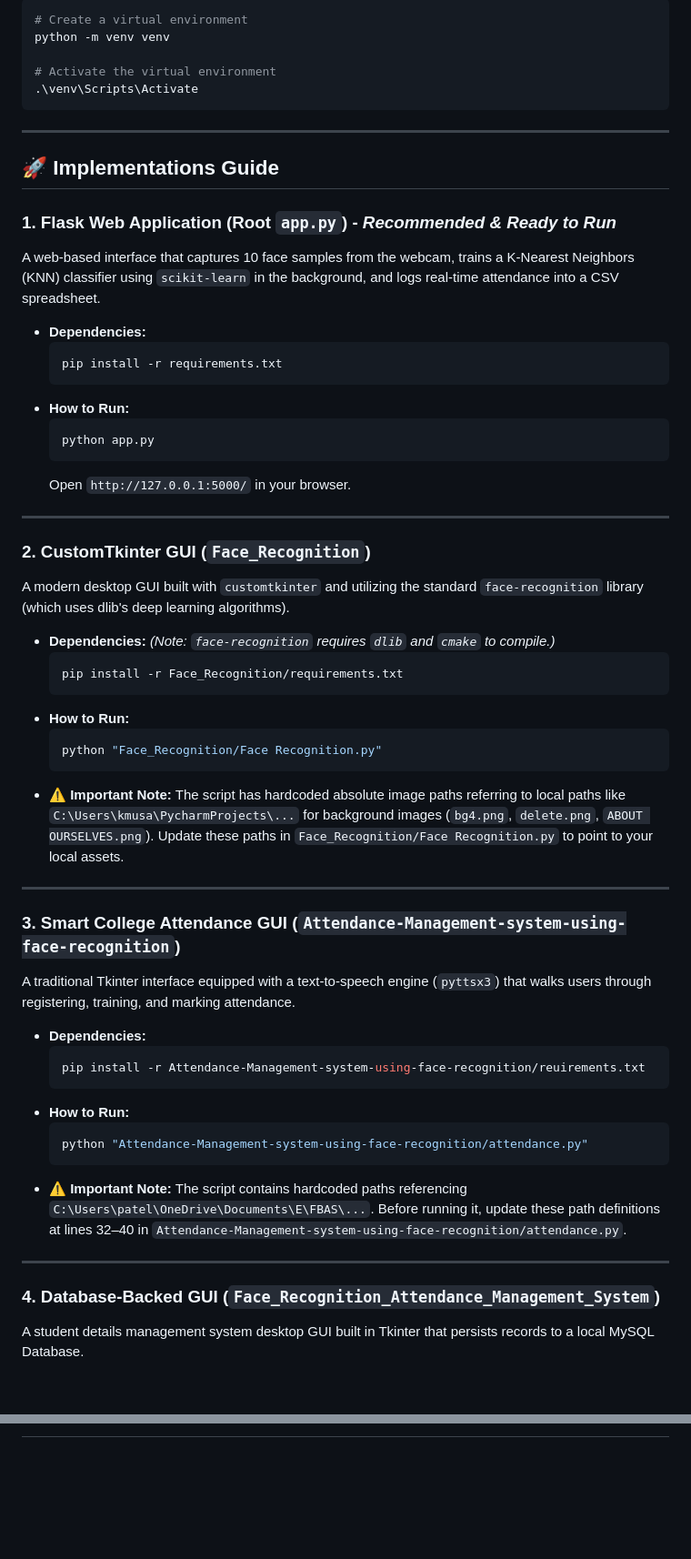
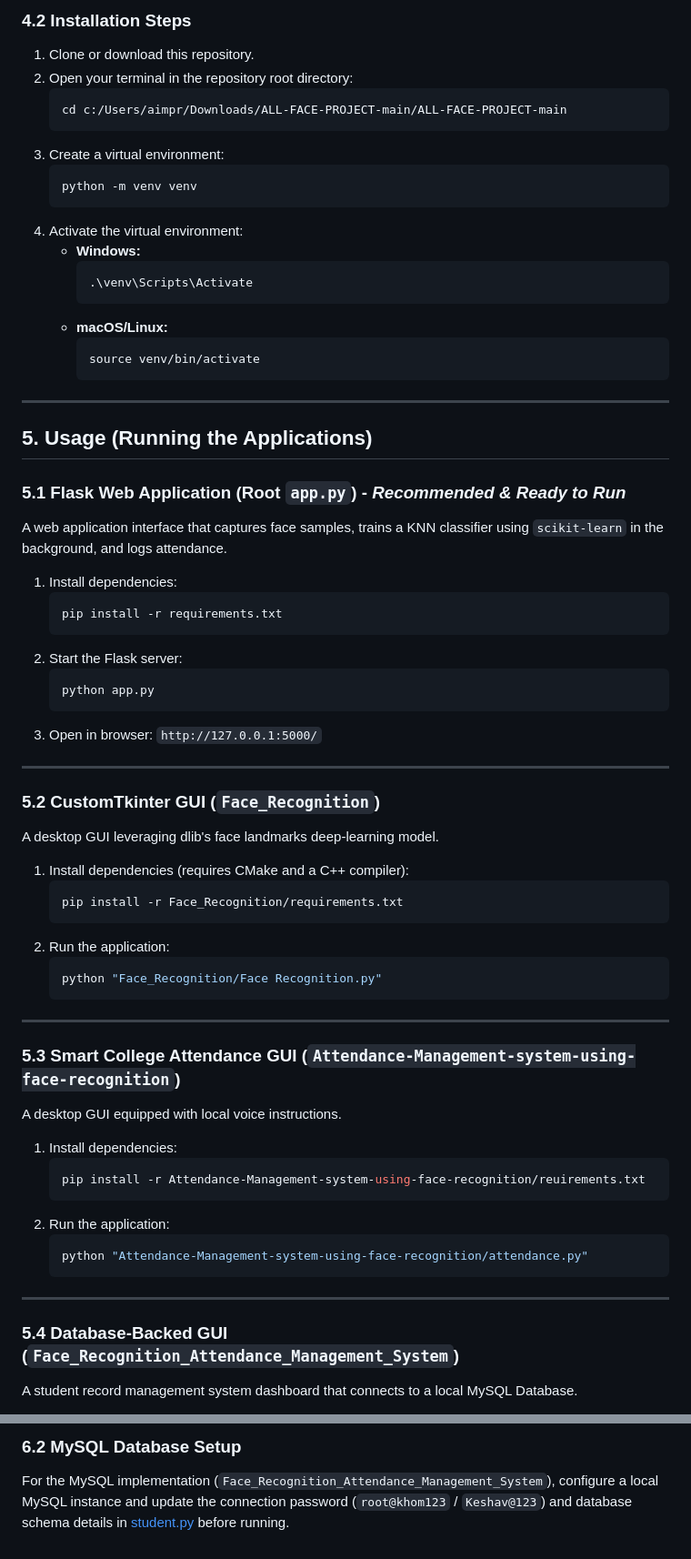
Before and after one commit to lokeshtheprogrammer/Multi-Implementation-Face-Recognition-Attendance-System, a Markdown page: README.md, 2 parts joined by grey strips. Shown at 91% size. Drawn GitHub-style; blank space fills up the shorter version.

Commit message:
docs: update README.md with comprehensive multi-implementation guide

````diff
--- a/README.md
+++ b/README.md
@@ -40,62 +64,71 @@ Open your terminal in the repository root directory and set up a Python virtual
 
-```powershell
-# Create a virtual environment
-python -m venv venv
-
-# Activate the virtual environment
-.\venv\Scripts\Activate
-```
+### 4.2 Installation Steps
+1. Clone or download this repository.
+2. Open your terminal in the repository root directory:
+   ```powershell
+   cd c:/Users/aimpr/Downloads/ALL-FACE-PROJECT-main/ALL-FACE-PROJECT-main
+   ```
+3. Create a virtual environment:
+   ```powershell
+   python -m venv venv
+   ```
+4. Activate the virtual environment:
+   * **Windows:**
+     ```powershell
+     .\venv\Scripts\Activate
+     ```
+   * **macOS/Linux:**
+     ```bash
+     source venv/bin/activate
+     ```
 
 ---
 
-## 🚀 Implementations Guide
+## 5. Usage (Running the Applications)
 
-### 1. Flask Web Application (Root `app.py`) - *Recommended & Ready to Run*
-A web-based interface that captures 10 face samples from the webcam, trains a K-Nearest Neighbors (KNN) classifier using `scikit-learn` in the background, and logs real-time attendance into a CSV spreadsheet.
+### 5.1 Flask Web Application (Root `app.py`) - *Recommended & Ready to Run*
+A web application interface that captures face samples, trains a KNN classifier using `scikit-learn` in the background, and logs attendance.
 
-* **Dependencies:**
-  ```powershell
-  pip install -r requirements.txt
-  ```
-* **How to Run:**
-  ```powershell
-  python app.py
-  ```
-  Open `http://127.0.0.1:5000/` in your browser.
+1. Install dependencies:
+   ```powershell
+   pip install -r requirements.txt
+   ```
+2. Start the Flask server:
+   ```powershell
+   python app.py
+   ```
+3. Open in browser: `http://127.0.0.1:5000/`
 
 ---
 
-### 2. CustomTkinter GUI (`Face_Recognition`)
-A modern desktop GUI built with `customtkinter` and utilizing the standard `face-recognition` library (which uses dlib's deep learning algorithms).
+### 5.2 CustomTkinter GUI (`Face_Recognition`)
+A desktop GUI leveraging dlib's face landmarks deep-learning model.
 
-* **Dependencies:**
-  *(Note: `face-recognition` requires `dlib` and `cmake` to compile.)*
-  ```powershell
-  pip install -r Face_Recognition/requirements.txt
-  ```
-* **How to Run:**
-  ```powershell
-  python "Face_Recognition/Face Recognition.py"
-  ```
-* **⚠️ Important Note:** The script has hardcoded absolute image paths referring to local paths like `C:\Users\kmusa\PycharmProjects\...` for background images (`bg4.png`, `delete.png`, `ABOUT OURSELVES.png`). Update these paths in `Face_Recognition/Face Recognition.py` to point to your local assets.
+1. Install dependencies (requires CMake and a C++ compiler):
+   ```powershell
+   pip install -r Face_Recognition/requirements.txt
+   ```
+2. Run the application:
+   ```powershell
+   python "Face_Recognition/Face Recognition.py"
+   ```
 
 ---
 
-### 3. Smart College Attendance GUI (`Attendance-Management-system-using-face-recognition`)
-A traditional Tkinter interface equipped with a text-to-speech engine (`pyttsx3`) that walks users through registering, training, and marking attendance.
+### 5.3 Smart College Attendance GUI (`Attendance-Management-system-using-face-recognition`)
+A desktop GUI equipped with local voice instructions.
 
-* **Dependencies:**
-  ```powershell
-  pip install -r Attendance-Management-system-using-face-recognition/reuirements.txt
-  ```
-* **How to Run:**
-  ```powershell
-  python "Attendance-Management-system-using-face-recognition/attendance.py"
-  ```
-* **⚠️ Important Note:** The script contains hardcoded paths referencing `C:\Users\patel\OneDrive\Documents\E\FBAS\...`. Before running it, update these path definitions at lines 32–40 in `Attendance-Management-system-using-face-recognition/attendance.py`.
+1. Install dependencies:
+   ```powershell
+   pip install -r Attendance-Management-system-using-face-recognition/reuirements.txt
+   ```
+2. Run the application:
+   ```powershell
+   python "Attendance-Management-system-using-face-recognition/attendance.py"
+   ```
 
 ---
 
-### 4. Database-Backed GUI (`Face_Recognition_Attendance_Management_System`)
-A student details management system desktop GUI built in Tkinter that persists records to a local MySQL Database.
+### 5.4 Database-Backed GUI (`Face_Recognition_Attendance_Management_System`)
+A student record management system dashboard that connects to a local MySQL Database.
 
@@ -113,0 +153,2 @@ A student details management system desktop GUI built in Tkinter that persists r
+### 6.2 MySQL Database Setup
+For the MySQL implementation (`Face_Recognition_Attendance_Management_System`), configure a local MySQL instance and update the connection password (`root@khom123` / `Keshav@123`) and database schema details in [student.py](Face_Recognition_Attendance_Management_System/student.py) before running.
````
Also changed, not shown: other parts of README.md (+60 -30 lines).
